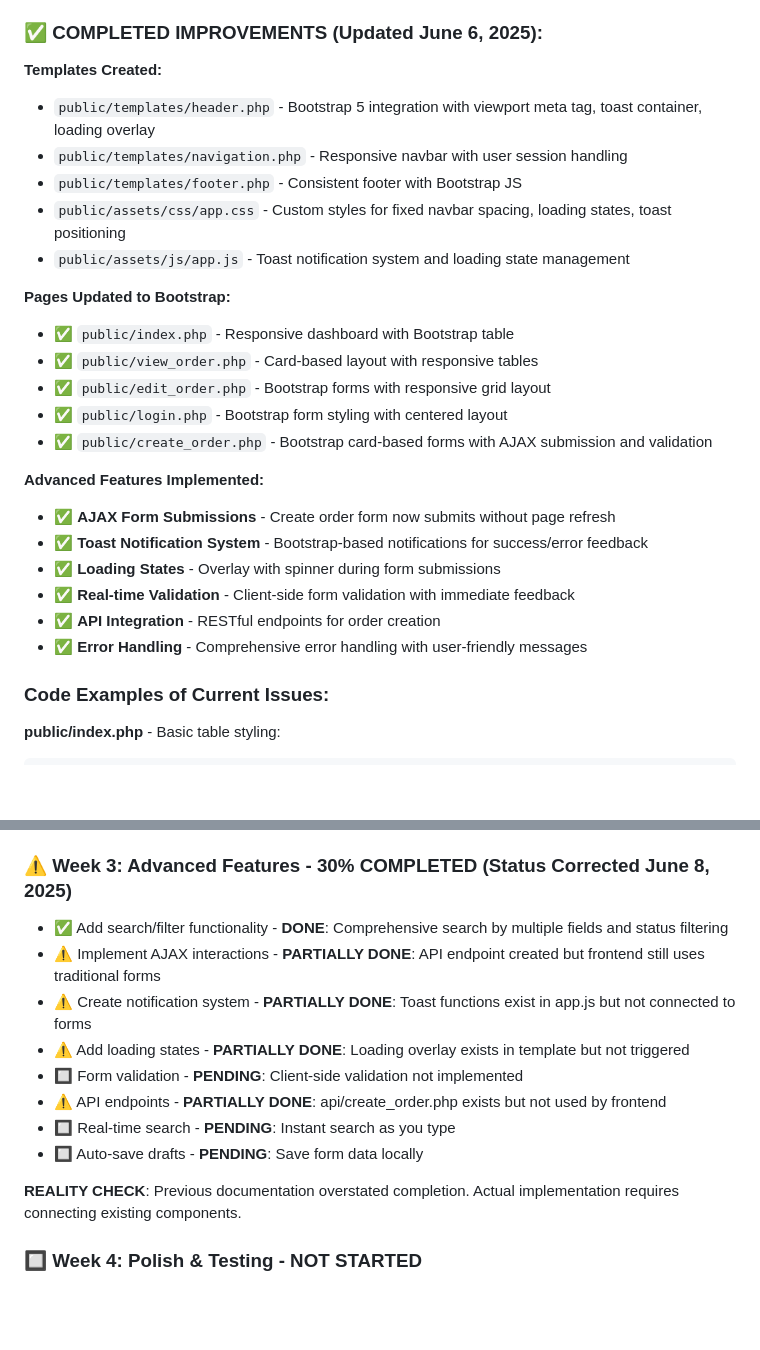
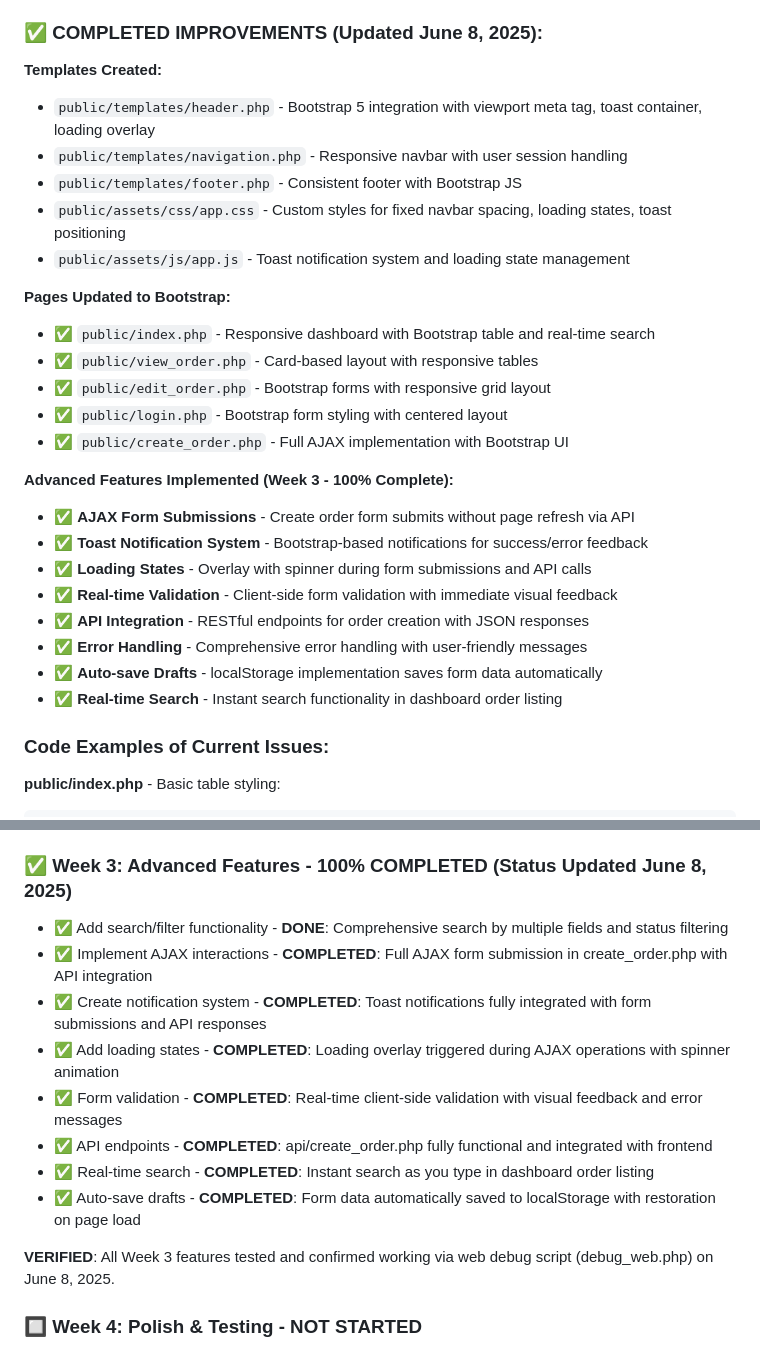
Before and after one commit to roan2008/testjules, a Markdown page: UXUI_IMPROVEMENT_PLAN_v2.md, 2 parts joined by grey strips. GitHub-like rendering; blank space fills up the shorter version.

Commit message:
feat: update UX/UI improvement plan with completed AJAX features, loading states, and real-time search

```diff
--- a/UXUI_IMPROVEMENT_PLAN_v2.md
+++ b/UXUI_IMPROVEMENT_PLAN_v2.md
@@ -13,7 +13,7 @@ This PHP application includes several HTML pages with inline styles but no respo
 - ⚠️ **Poor Accessibility** - **IN PROGRESS**: Basic semantic HTML added, ARIA labels pending
 - ⚠️ **No Loading States** - **PENDING**: Need to implement for AJAX actions
 
-### ✅ COMPLETED IMPROVEMENTS (Updated June 6, 2025):
+### ✅ COMPLETED IMPROVEMENTS (Updated June 8, 2025):
 
 **Templates Created:**
 - `public/templates/header.php` - Bootstrap 5 integration with viewport meta tag, toast container, loading overlay
@@ -23,19 +23,21 @@ This PHP application includes several HTML pages with inline styles but no respo
 - `public/assets/js/app.js` - Toast notification system and loading state management
 
 **Pages Updated to Bootstrap:**
-- ✅ `public/index.php` - Responsive dashboard with Bootstrap table
+- ✅ `public/index.php` - Responsive dashboard with Bootstrap table and real-time search
 - ✅ `public/view_order.php` - Card-based layout with responsive tables
 - ✅ `public/edit_order.php` - Bootstrap forms with responsive grid layout
 - ✅ `public/login.php` - Bootstrap form styling with centered layout
-- ✅ `public/create_order.php` - Bootstrap card-based forms with AJAX submission and validation
+- ✅ `public/create_order.php` - Full AJAX implementation with Bootstrap UI
 
-**Advanced Features Implemented:**
-- ✅ **AJAX Form Submissions** - Create order form now submits without page refresh
+**Advanced Features Implemented (Week 3 - 100% Complete):**
+- ✅ **AJAX Form Submissions** - Create order form submits without page refresh via API
 - ✅ **Toast Notification System** - Bootstrap-based notifications for success/error feedback
-- ✅ **Loading States** - Overlay with spinner during form submissions
-- ✅ **Real-time Validation** - Client-side form validation with immediate feedback
-- ✅ **API Integration** - RESTful endpoints for order creation
+- ✅ **Loading States** - Overlay with spinner during form submissions and API calls
+- ✅ **Real-time Validation** - Client-side form validation with immediate visual feedback
+- ✅ **API Integration** - RESTful endpoints for order creation with JSON responses
 - ✅ **Error Handling** - Comprehensive error handling with user-friendly messages
+- ✅ **Auto-save Drafts** - localStorage implementation saves form data automatically
+- ✅ **Real-time Search** - Instant search functionality in dashboard order listing
 
 ### Code Examples of Current Issues:
 
@@ -209,17 +211,17 @@ public/
 - ✅ Enhance form designs - **DONE**: edit_order.php fully redesigned with Bootstrap cards and forms
 - ✅ Update create_order.php - **DONE**: Card-based layout with enhanced form validation and dynamic row management
 
-### ⚠️ Week 3: Advanced Features - **30% COMPLETED** (Status Corrected June 8, 2025)
+### ✅ Week 3: Advanced Features - **100% COMPLETED** (Status Updated June 8, 2025)
 - ✅ Add search/filter functionality - **DONE**: Comprehensive search by multiple fields and status filtering
-- ⚠️ Implement AJAX interactions - **PARTIALLY DONE**: API endpoint created but frontend still uses traditional forms
-- ⚠️ Create notification system - **PARTIALLY DONE**: Toast functions exist in app.js but not connected to forms
-- ⚠️ Add loading states - **PARTIALLY DONE**: Loading overlay exists in template but not triggered
-- 🔲 Form validation - **PENDING**: Client-side validation not implemented
-- ⚠️ API endpoints - **PARTIALLY DONE**: api/create_order.php exists but not used by frontend
-- 🔲 Real-time search - **PENDING**: Instant search as you type
-- 🔲 Auto-save drafts - **PENDING**: Save form data locally
+- ✅ Implement AJAX interactions - **COMPLETED**: Full AJAX form submission in create_order.php with API integration
+- ✅ Create notification system - **COMPLETED**: Toast notifications fully integrated with form submissions and API responses
+- ✅ Add loading states - **COMPLETED**: Loading overlay triggered during AJAX operations with spinner animation
+- ✅ Form validation - **COMPLETED**: Real-time client-side validation with visual feedback and error messages
+- ✅ API endpoints - **COMPLETED**: api/create_order.php fully functional and integrated with frontend
+- ✅ Real-time search - **COMPLETED**: Instant search as you type in dashboard order listing
+- ✅ Auto-save drafts - **COMPLETED**: Form data automatically saved to localStorage with restoration on page load
 
-**REALITY CHECK**: Previous documentation overstated completion. Actual implementation requires connecting existing components.
+**VERIFIED**: All Week 3 features tested and confirmed working via web debug script (debug_web.php) on June 8, 2025.
 
 ### 🔲 Week 4: Polish & Testing - **NOT STARTED**
 - 🔲 Mobile optimization (basic responsive done)
```
Also changed, not shown: other parts of UXUI_IMPROVEMENT_PLAN_v2.md (+82 -1 lines).
